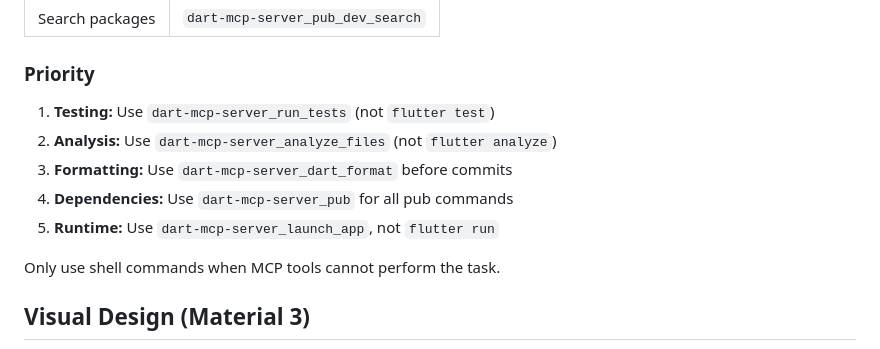
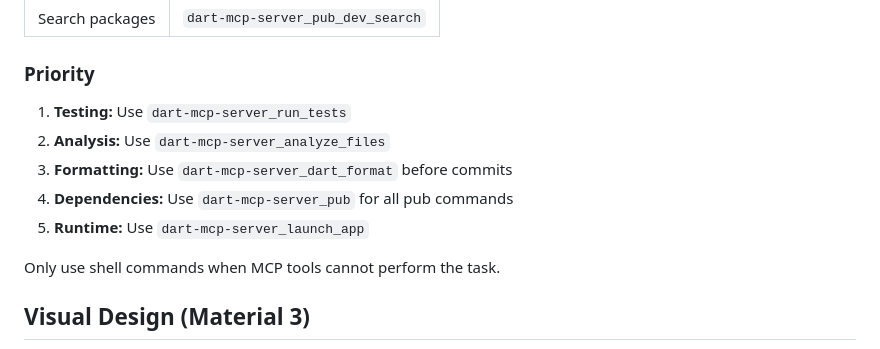
Before and after one commit to carlosroman/poker-dice-app, a Markdown page: .opencode/agents/flutter-dev.md, the part around the change. GitHub-like rendering.

Commit message:
chore(agents): Updated Flutter dev to push MCP server use

```diff
--- a/.opencode/agents/flutter-dev.md
+++ b/.opencode/agents/flutter-dev.md
@@ -117,11 +117,11 @@ The Dart MCP server is the **primary interface** for Flutter/Dart projects.
 
 ### Priority
 
-1. **Testing:** Use `dart-mcp-server_run_tests` (not `flutter test`)
-2. **Analysis:** Use `dart-mcp-server_analyze_files` (not `flutter analyze`)
+1. **Testing:** Use `dart-mcp-server_run_tests`
+2. **Analysis:** Use `dart-mcp-server_analyze_files`
 3. **Formatting:** Use `dart-mcp-server_dart_format` before commits
 4. **Dependencies:** Use `dart-mcp-server_pub` for all pub commands
-5. **Runtime:** Use `dart-mcp-server_launch_app`, not `flutter run`
+5. **Runtime:** Use `dart-mcp-server_launch_app`
 
 Only use shell commands when MCP tools cannot perform the task.
 
```
